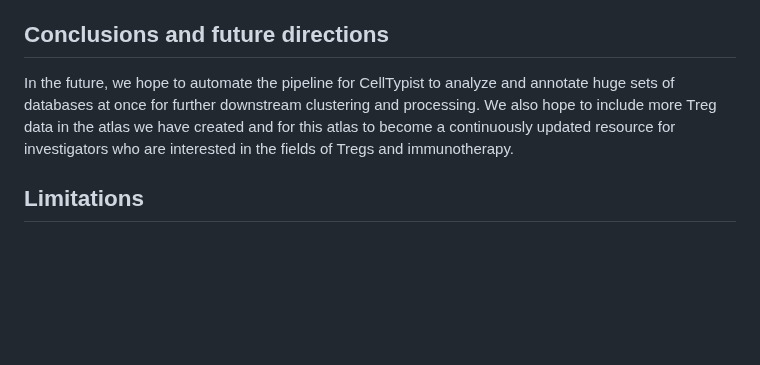
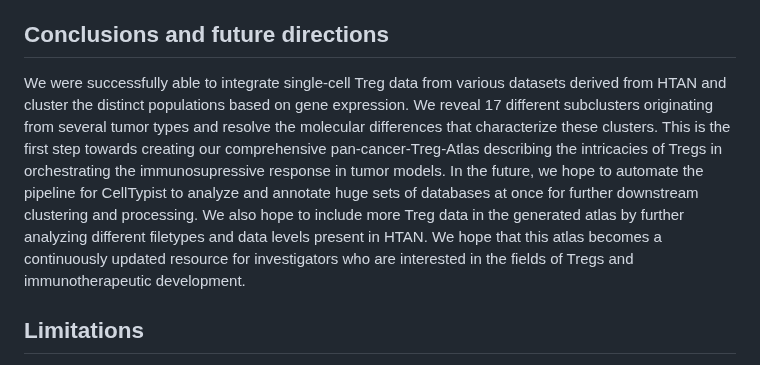
Before and after one commit to NCI-HTAN-Jamborees/Pan-cancer-Treg-Atlas, a Markdown page: README.md, the part around the change. Rendered like a GitHub page; blank space fills up the shorter version.

```diff
--- a/README.md
+++ b/README.md
@@ -41,7 +41,7 @@ After extracting the Tregs from our chosen datasets and exporting them as h5ad,
 Following the clustering of our extracted Tregs into distinct subtypes originating from different tumor tissues, the populations could be further segreated based on spiecifc gene expressions. This allows the creation of bubble plots summarizing the gene expression profiles of our extracted Treg populations. We can additionally link this to the metadata allowing us to reveal the frequency of certain profiles in responders vs. non responders for example. We can also conduct additional molecular analyses such as pathway analysis, Tcell receptor (TCR) repertoire profiling, and trajectory analysis.
 
 ## Conclusions and future directions
-In the future, we hope to automate the pipeline for CellTypist to analyze and annotate huge sets of databases at once for further downstream clustering and processing. We also hope to include more Treg data in the atlas we have created and for this atlas to become a continuously updated resource for investigators who are interested in the fields of Tregs and immunotherapy.
+We were successfully able to integrate single-cell Treg data from various datasets derived from HTAN and cluster the distinct populations based on gene expression. We reveal 17 different subclusters originating from several tumor types and resolve the molecular differences that characterize these clusters. This is the first step towards creating our comprehensive pan-cancer-Treg-Atlas describing the intricacies of Tregs in orchestrating the immunosupressive response in tumor models. In the future, we hope to automate the pipeline for CellTypist to analyze and annotate huge sets of databases at once for further downstream clustering and processing. We also hope to include more Treg data in the generated atlas by further analyzing different filetypes and data levels present in HTAN. We hope that this atlas becomes a continuously updated resource for investigators who are interested in the fields of Tregs and immunotherapeutic development.
 
 ## Limitations
 - Here, we were limited by the use of level 4 HTAN data due to time constraints, ultimately limiting the number of databases we could use for analysis.
```
